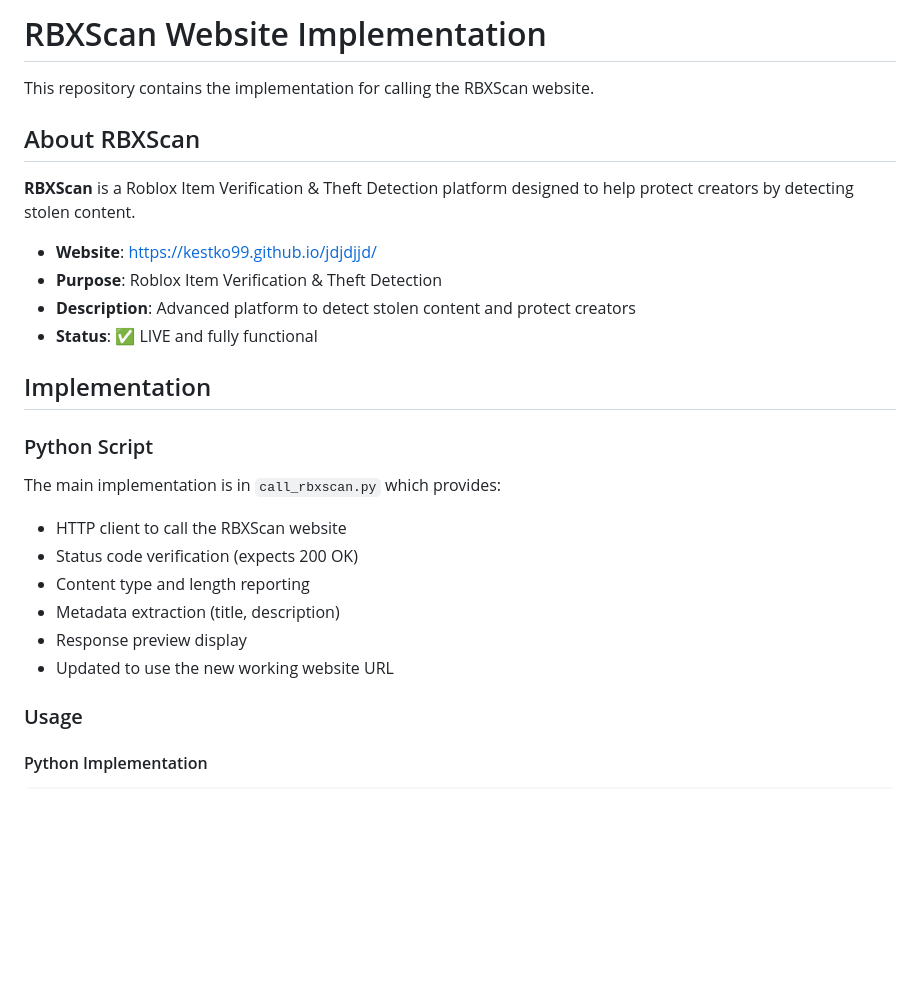
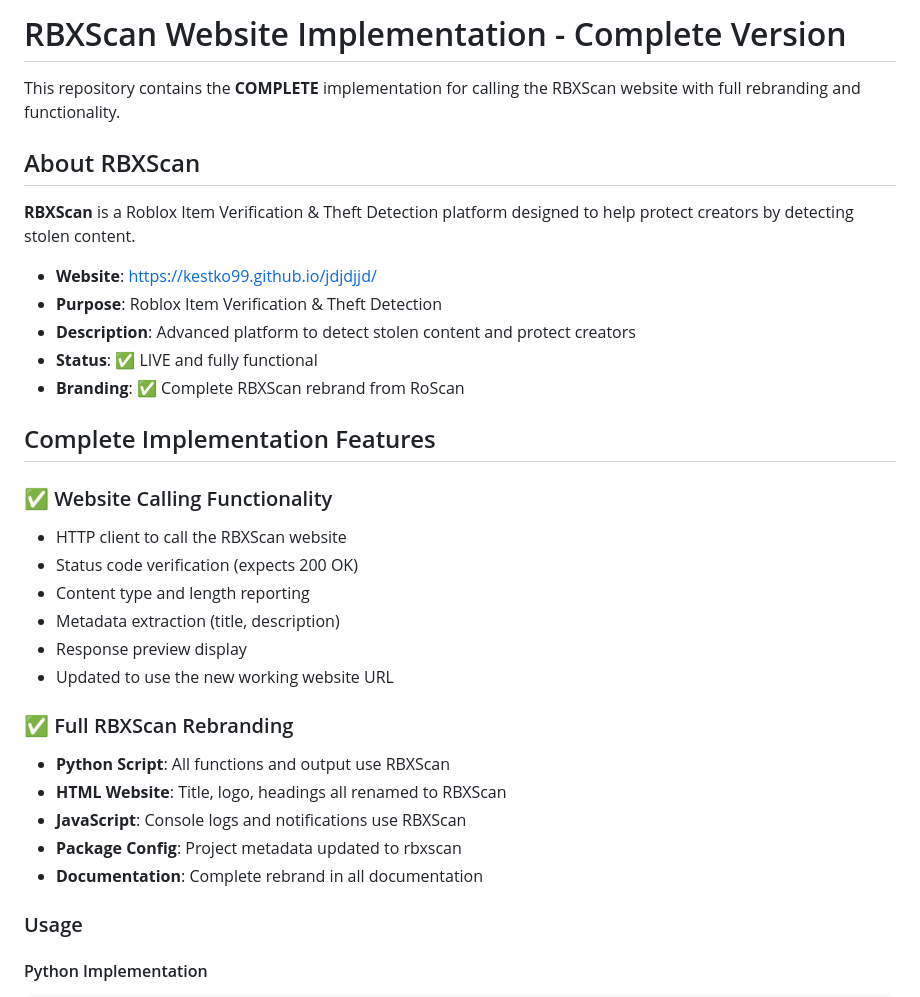
Before and after one commit to kestko99/Rbxscan, a Markdown page: README.md, the part around one of its changes. Rendered like a GitHub page; blank space fills up the shorter version.

```diff
--- a/README.md
+++ b/README.md
@@ -1,6 +1,6 @@
-# RBXScan Website Implementation
+# RBXScan Website Implementation - Complete Version
 
-This repository contains the implementation for calling the RBXScan website.
+This repository contains the **COMPLETE** implementation for calling the RBXScan website with full rebranding and functionality.
 
 ## About RBXScan
 
@@ -10,18 +10,24 @@ This repository contains the implementation for calling the RBXScan website.
 - **Purpose**: Roblox Item Verification & Theft Detection
 - **Description**: Advanced platform to detect stolen content and protect creators
 - **Status**: ✅ LIVE and fully functional
+- **Branding**: ✅ Complete RBXScan rebrand from RoScan
 
-## Implementation
+## Complete Implementation Features
 
-### Python Script
-The main implementation is in `call_rbxscan.py` which provides:
-
+### ✅ Website Calling Functionality
 - HTTP client to call the RBXScan website
 - Status code verification (expects 200 OK)
 - Content type and length reporting
 - Metadata extraction (title, description)
 - Response preview display
 - Updated to use the new working website URL
+
+### ✅ Full RBXScan Rebranding
+- **Python Script**: All functions and output use RBXScan
+- **HTML Website**: Title, logo, headings all renamed to RBXScan
+- **JavaScript**: Console logs and notifications use RBXScan
+- **Package Config**: Project metadata updated to rbxscan
+- **Documentation**: Complete rebrand in all documentation
 
 ### Usage
 
```
Also changed, not shown: other parts of README.md (+30 -6 lines).
